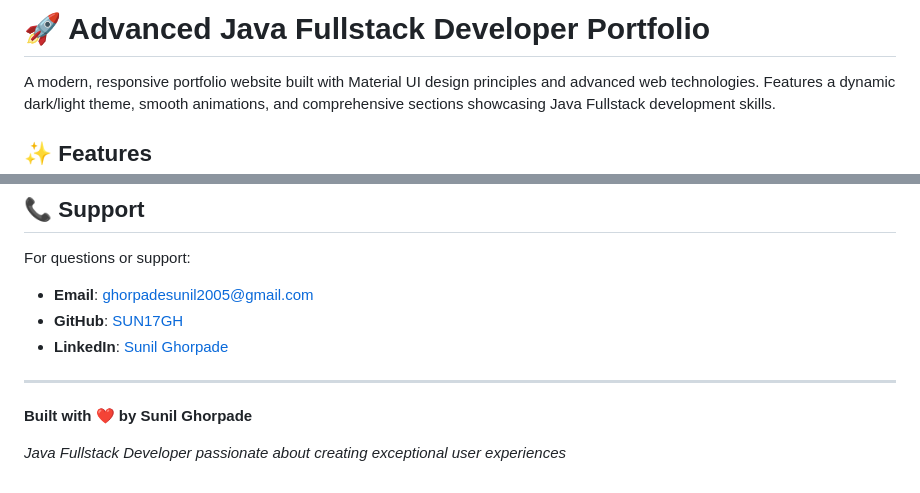
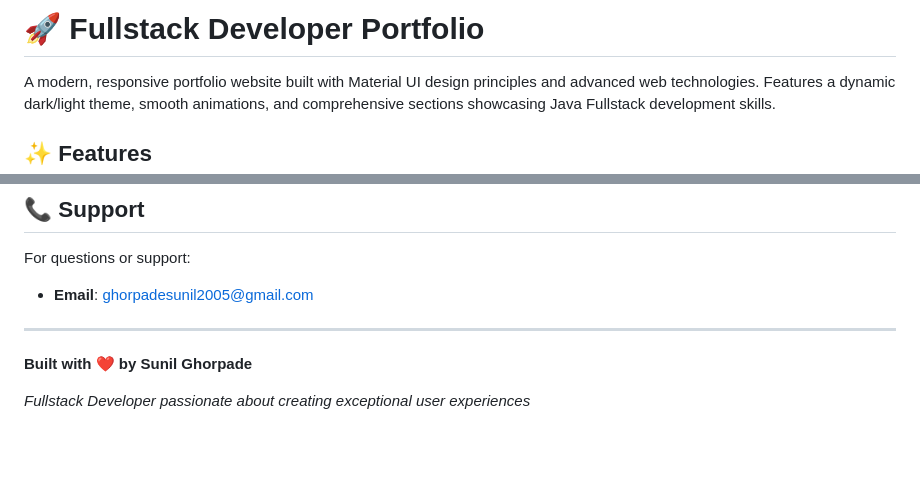
Before and after one commit to SUN17G/Mr.Portfolio, a Markdown page: README.md, 2 parts joined by grey strips. Drawn GitHub-style; blank space fills up the shorter version.

```diff
--- a/README.md
+++ b/README.md
@@ -1,4 +1,4 @@
-# 🚀 Advanced Java Fullstack Developer Portfolio
+# 🚀 Fullstack Developer Portfolio
 
 A modern, responsive portfolio website built with Material UI design principles and advanced web technologies. Features a dynamic dark/light theme, smooth animations, and comprehensive sections showcasing Java Fullstack development skills.
 
@@ -254,11 +254,10 @@ This project is open source and available under the [MIT License](LICENSE).
 
 For questions or support:
 - **Email**: ghorpadesunil2005@gmail.com
-- **GitHub**: [SUN17GH](https://github.com/SUN17GH)
-- **LinkedIn**: [Sunil Ghorpade](https://linkedin.com/in/sunil-ghorpade)
+
 
 ---
 
 **Built with ❤️ by Sunil Ghorpade**
 
-*Java Fullstack Developer passionate about creating exceptional user experiences*
+*Fullstack Developer passionate about creating exceptional user experiences*
```
